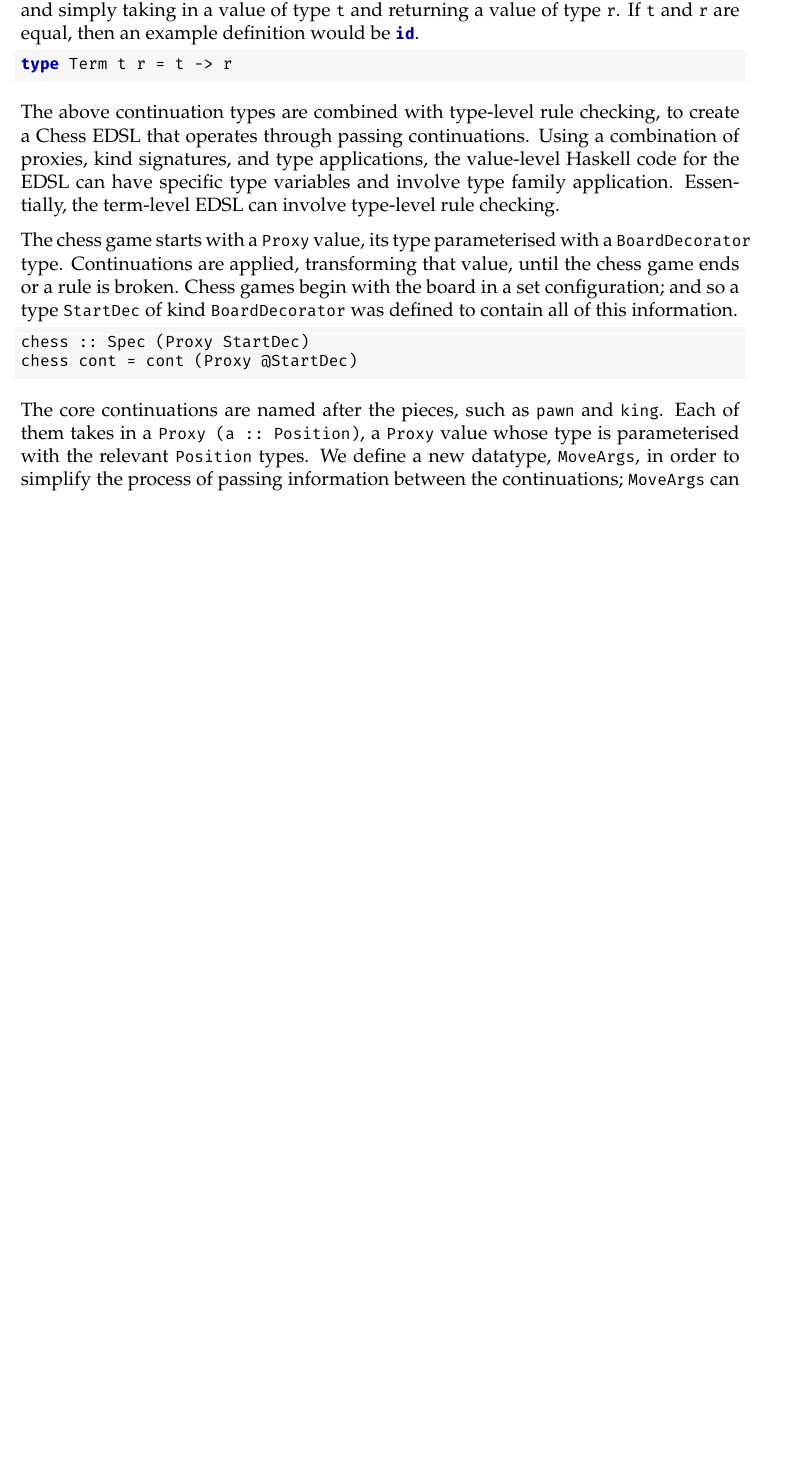
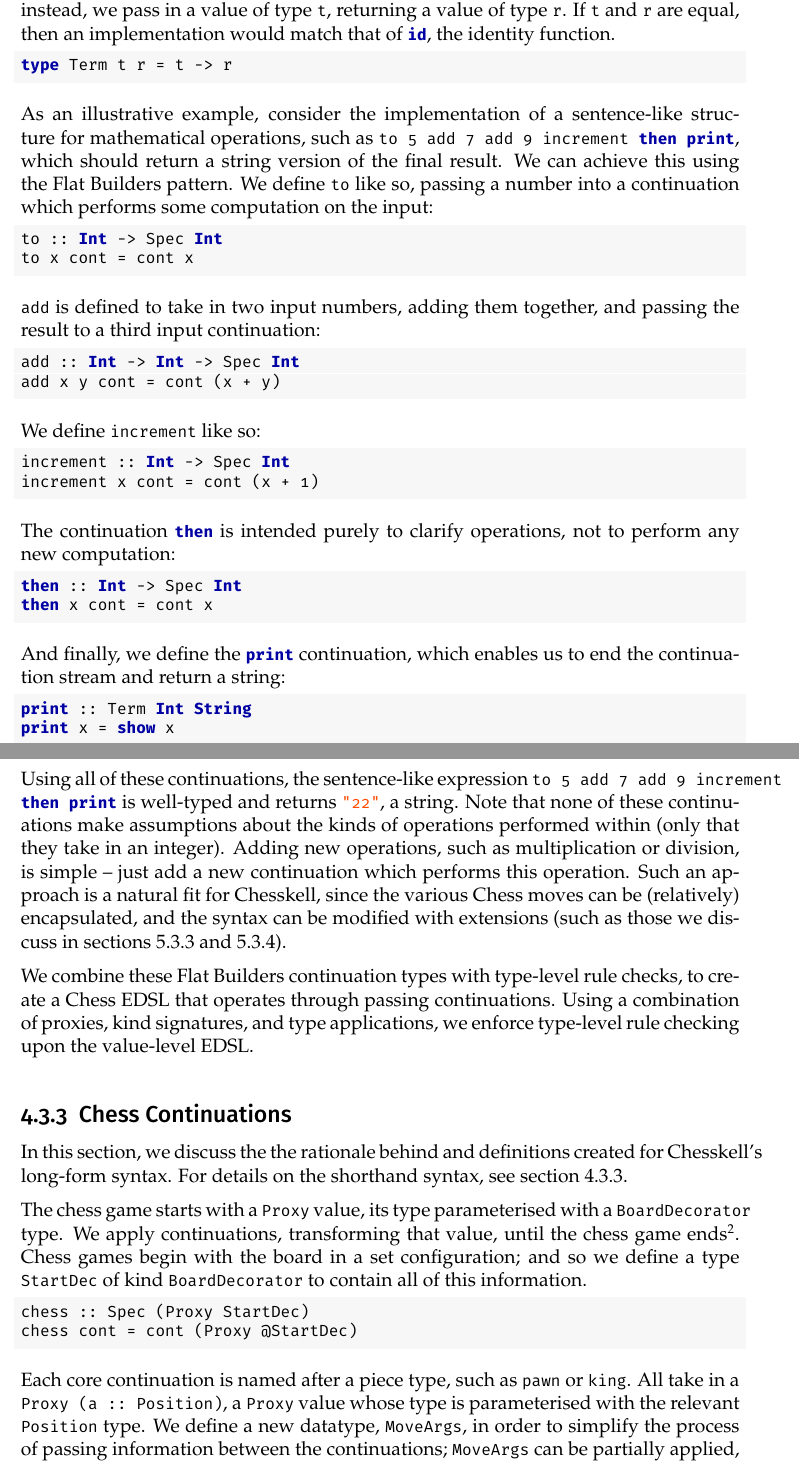
Before and after one commit to Proxymoron461/chesskell, a LaTeX thesis (chess/writing/dissertation/diss.tex, which reads chess/writing/dissertation/implementation.tex): part of page 42 of 69 before the commit and two parts of pages 42 and 43 of 70 after it, the two joined at a grey line, cut so that both start at the same text, the shorter picture padded with empty space. Compiled offline with pdfLaTeX.

Commit message:
More implementation rewrites.

```diff
--- a/chess/writing/dissertation/implementation.tex
+++ b/chess/writing/dissertation/implementation.tex
@@ -402,22 +402,63 @@ A function with type \inline{Int -> Spec Int} can be represented with \inline{Co
 type Conv s t = s -> Spec t
 \end{lstlisting}
 
-Finally, the \inline{Term t r} type ends the continuation stream by taking no continuations, and simply taking in a value of type \inline{t} and returning a value of type \inline{r}. If \inline{t} and \inline{r} are equal, then an example definition would be \inline{id}.
+Finally, the \inline{Term t r} type ends the continuation stream by taking no continuations; instead, we pass in a value of type \inline{t}, returning a value of type \inline{r}. If \inline{t} and \inline{r} are equal, then an implementation would match that of \inline{id}, the identity function.
 
 \begin{lstlisting}
 type Term t r = t -> r
 \end{lstlisting}
 
-The above continuation types are combined with type-level rule checking, to create a Chess EDSL that operates through passing continuations. Using a combination of proxies, kind signatures, and type applications, the value-level Haskell code for the EDSL can have specific type variables and involve type family application. Essentially, the term-level EDSL can involve type-level rule checking.
+As an illustrative example, consider the implementation of a sentence-like structure for mathematical operations, such as \inline{to 5 add 7 add 9 increment then print}, which should return a string version of the final result. We can achieve this using the Flat Builders pattern. We define \inline{to} like so, passing a number into a continuation which performs some computation on the input:
 
-The chess game starts with a \inline{Proxy} value, its type parameterised with a \inline{BoardDecorator} type. Continuations are applied, transforming that value, until the chess game ends or a rule is broken. Chess games begin with the board in a set configuration; and so a type \inline{StartDec} of kind \inline{BoardDecorator} was defined to contain all of this information.
+\begin{lstlisting}
+to :: Int -> Spec Int
+to x cont = cont x
+\end{lstlisting}
+
+\inline{add} is defined to take in two input numbers, adding them together, and passing the result to a third input continuation:
+
+\begin{lstlisting}
+add :: Int -> Int -> Spec Int
+add x y cont = cont (x + y)
+\end{lstlisting}
+
+We define \inline{increment} like so:
+
+\begin{lstlisting}
+increment :: Int -> Spec Int
+increment x cont = cont (x + 1)
+\end{lstlisting}
+
+The continuation \inline{then} is intended purely to clarify operations, not to perform any new computation:
+
+\begin{lstlisting}
+then :: Int -> Spec Int
+then x cont = cont x
+\end{lstlisting}
+
+And finally, we define the \inline{print} continuation, which enables us to end the continuation stream and return a string:
+
+\begin{lstlisting}
+print :: Term Int String
+print x = show x
+\end{lstlisting}
+
+Using all of these continuations, the sentence-like expression \inline{to 5 add 7 add 9 increment then print} is well-typed and returns \inline{"22"}, a string. Note that none of these continuations make assumptions about the kinds of operations performed within (only that they take in an integer). Adding new operations, such as multiplication or division, is simple -- just add a new continuation which performs this operation. Such an approach is a natural fit for Chesskell, since the various Chess moves can be (relatively) encapsulated, and the syntax can be modified with extensions (such as those we discuss in \cref{castleextension,numberextension}).
+
+We combine these Flat Builders continuation types with type-level rule checks, to create a Chess EDSL that operates through passing continuations. Using a combination of proxies, kind signatures, and type applications, we enforce type-level rule checking upon the value-level EDSL.
+
+\subsection{Chess Continuations}
+
+In this section, we discuss the the rationale behind and definitions created for Chesskell's long-form syntax. For details on the shorthand syntax, see \cref{shorthandexplanation}.
+
+The chess game starts with a \inline{Proxy} value, its type parameterised with a \inline{BoardDecorator} type. We apply continuations, transforming that value, until the chess game ends\footnote{Note that users can still express games which break rules; these games are just not well-typed.}. Chess games begin with the board in a set configuration; and so we define a type \inline{StartDec} of kind \inline{BoardDecorator} to contain all of this information.
 
 \begin{lstlisting}
 chess :: Spec (Proxy StartDec)
 chess cont = cont (Proxy @StartDec)
 \end{lstlisting}
 
-The core continuations are named after the pieces, such as \inline{pawn} and \inline{king}. Each of them takes in a \inline{Proxy (a :: Position)}, a \inline{Proxy} value whose type is parameterised with the relevant \inline{Position} types. We define a new datatype, \inline{MoveArgs}, in order to simplify the process of passing information between the continuations; \inline{MoveArgs} can be partially applied, whereas a regular type family cannot. The \inline{pawn} continuation is used below as an example; however, all of the piece continuations are similar, and only differ in the \inline{PieceName} type passed to the continuation via \inline{MoveArgs}.
+Each core continuation is named after a piece type, such as \inline{pawn} or \inline{king}. All take in a \inline{Proxy (a :: Position)}, a \inline{Proxy} value whose type is parameterised with the relevant \inline{Position} type. We define a new datatype, \inline{MoveArgs}, in order to simplify the process of passing information between the continuations; \inline{MoveArgs} can be partially applied, whereas a regular type family cannot. We give the definition of the \inline{pawn} continuation below as an example; however, all of the piece continuations are similar, and only differ in the \inline{PieceName} type passed to the continuation via \inline{MoveArgs}.
 
 \begin{lstlisting}
 data MoveArgs where
```
Also changed, not shown: chess/writing/dissertation/implementation.tex (47 more changed lines).
